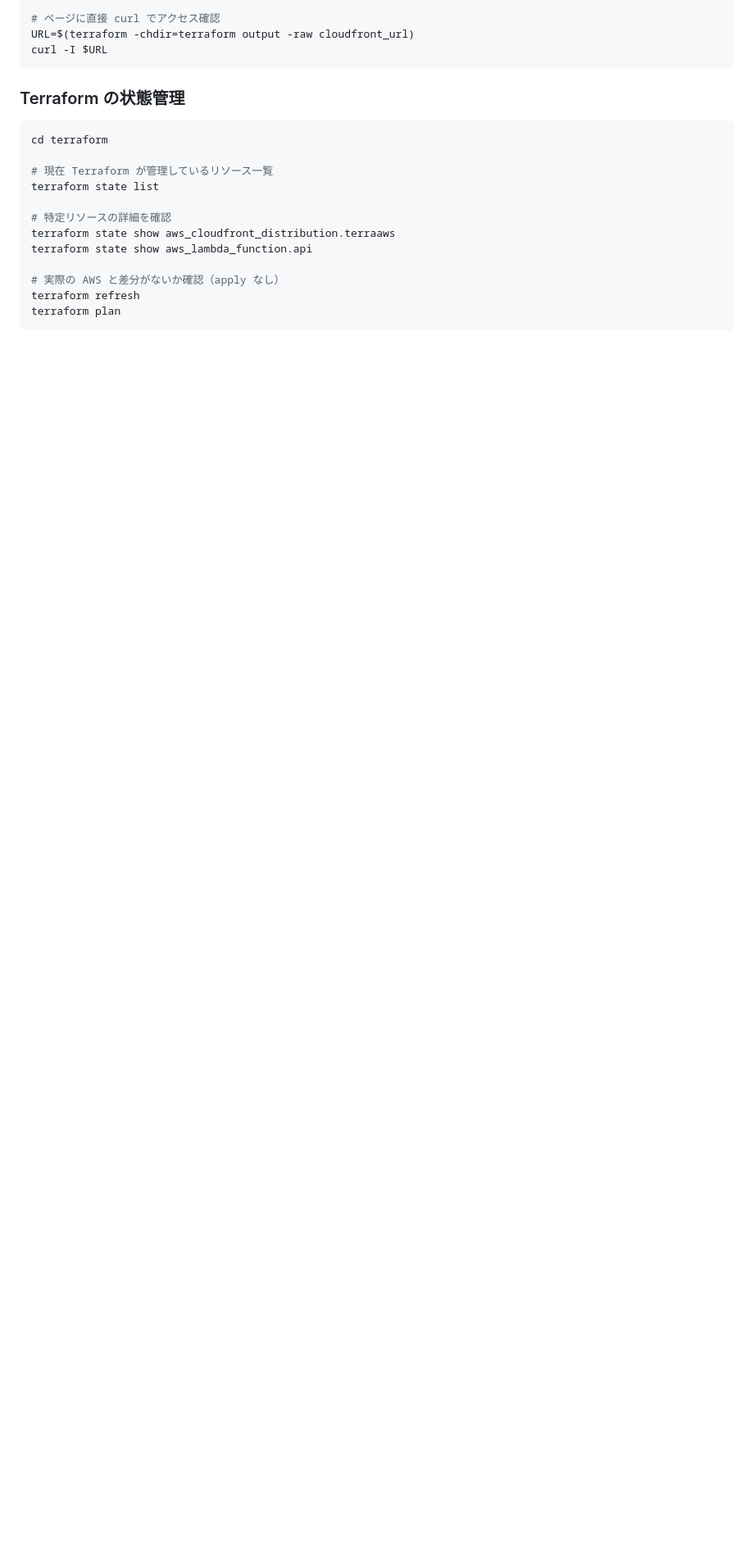
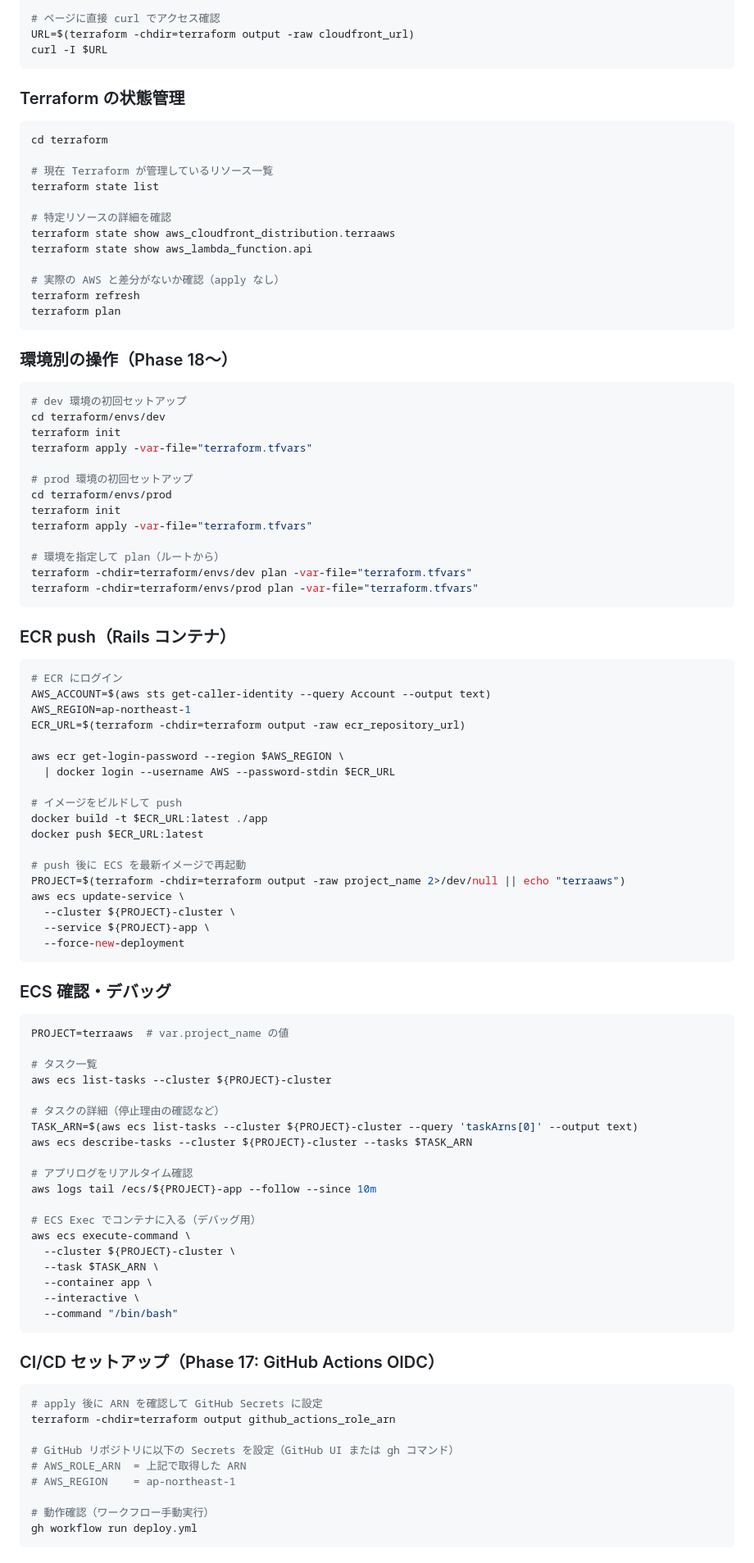
Before and after one commit to namtoki/study-terraform-aws-a-webpage, a Markdown page: README.md, the part around one of its changes. Shown at 82% size. GitHub-like rendering; blank space fills up the shorter version.

````diff
--- a/README.md
+++ b/README.md
@@ -421,3 +421,82 @@ terraform refresh
 terraform plan
 ```
 
+### 環境別の操作（Phase 18〜）
+
+```bash
+# dev 環境の初回セットアップ
+cd terraform/envs/dev
+terraform init
+terraform apply -var-file="terraform.tfvars"
+
+# prod 環境の初回セットアップ
+cd terraform/envs/prod
+terraform init
+terraform apply -var-file="terraform.tfvars"
+
+# 環境を指定して plan（ルートから）
+terraform -chdir=terraform/envs/dev plan -var-file="terraform.tfvars"
+terraform -chdir=terraform/envs/prod plan -var-file="terraform.tfvars"
+```
+
+### ECR push（Rails コンテナ）
+
+```bash
+# ECR にログイン
+AWS_ACCOUNT=$(aws sts get-caller-identity --query Account --output text)
+AWS_REGION=ap-northeast-1
+ECR_URL=$(terraform -chdir=terraform output -raw ecr_repository_url)
+
+aws ecr get-login-password --region $AWS_REGION \
+  | docker login --username AWS --password-stdin $ECR_URL
+
+# イメージをビルドして push
+docker build -t $ECR_URL:latest ./app
+docker push $ECR_URL:latest
+
+# push 後に ECS を最新イメージで再起動
+PROJECT=$(terraform -chdir=terraform output -raw project_name 2>/dev/null || echo "terraaws")
+aws ecs update-service \
+  --cluster ${PROJECT}-cluster \
+  --service ${PROJECT}-app \
+  --force-new-deployment
+```
+
+### ECS 確認・デバッグ
+
+```bash
+PROJECT=terraaws  # var.project_name の値
+
+# タスク一覧
+aws ecs list-tasks --cluster ${PROJECT}-cluster
+
+# タスクの詳細（停止理由の確認など）
+TASK_ARN=$(aws ecs list-tasks --cluster ${PROJECT}-cluster --query 'taskArns[0]' --output text)
+aws ecs describe-tasks --cluster ${PROJECT}-cluster --tasks $TASK_ARN
+
+# アプリログをリアルタイム確認
+aws logs tail /ecs/${PROJECT}-app --follow --since 10m
+
+# ECS Exec でコンテナに入る（デバッグ用）
+aws ecs execute-command \
+  --cluster ${PROJECT}-cluster \
+  --task $TASK_ARN \
+  --container app \
+  --interactive \
+  --command "/bin/bash"
+```
+
+### CI/CD セットアップ（Phase 17: GitHub Actions OIDC）
+
+```bash
+# apply 後に ARN を確認して GitHub Secrets に設定
+terraform -chdir=terraform output github_actions_role_arn
+
+# GitHub リポジトリに以下の Secrets を設定（GitHub UI または gh コマンド）
+# AWS_ROLE_ARN  = 上記で取得した ARN
+# AWS_REGION    = ap-northeast-1
+
+# 動作確認（ワークフロー手動実行）
+gh workflow run deploy.yml
+```
+
````
Also changed, not shown: other parts of README.md (+49 -2 lines).
